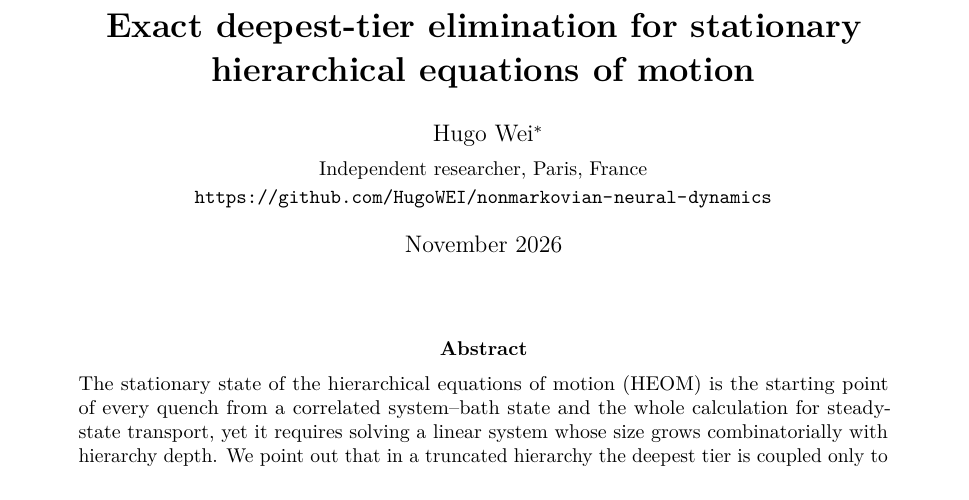
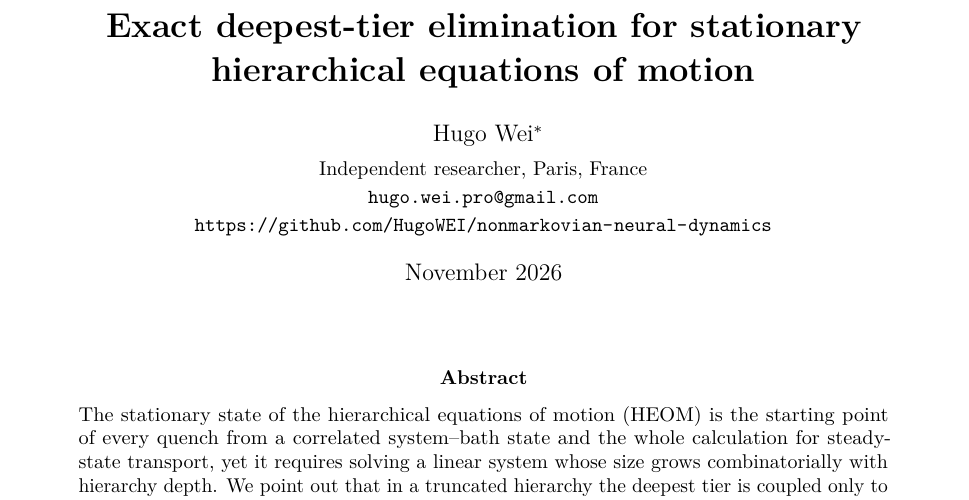
Before and after one commit to HugoWEI/nonmarkovian-neural-dynamics, a LaTeX paper (paper/main.tex): part of page 1 of 8, cut so that both start at the same text. Compiled offline with pdfLaTeX.

Commit message:
Paper: add contact email
Co-Authored-By: Claude Opus 5.5 <noreply@anthropic.com>
Claude-Session: https://claude.ai/code/session_01QvCa7Pmpgt9MGCk191q3Px

```diff
--- a/paper/main.tex
+++ b/paper/main.tex
@@ -18,6 +18,7 @@
 hierarchical equations of motion}
 \author{Hugo Wei\thanks{Student, Diplôme d'Ingénieur (Master of Engineering) programme, CentraleSupélec, Université Paris-Saclay.}\\[3pt]
 \small Independent researcher, Paris, France\\
+\small \href{mailto:hugo.wei.pro@gmail.com}{\texttt{hugo.wei.pro@gmail.com}}\\
 \small \url{https://github.com/HugoWEI/nonmarkovian-neural-dynamics}}
 \date{November 2026}
 
```
Also changed, not shown: paper/main.pdf.
